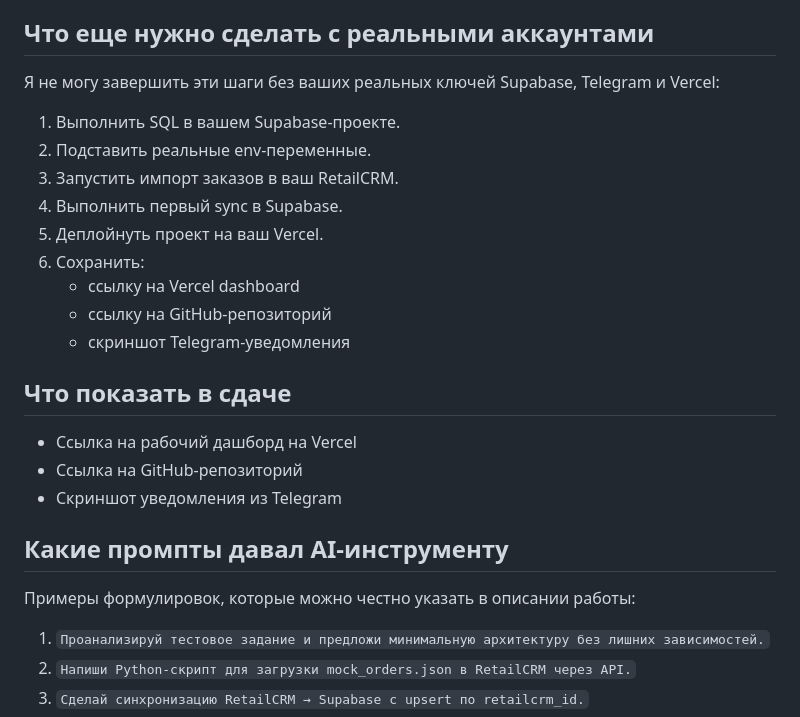
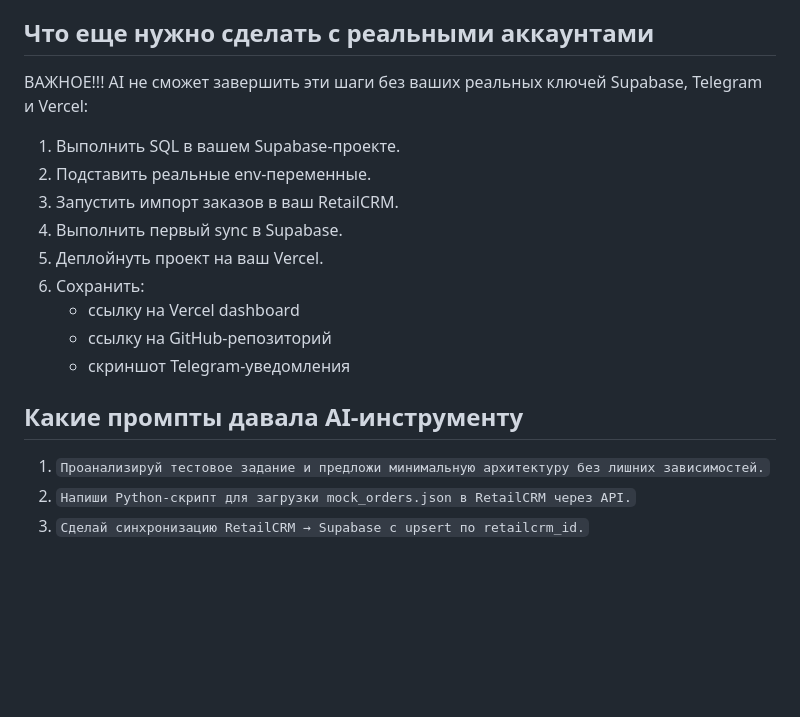
Before and after one commit to w0lfste1n/testingrepo, a Markdown page: README.md, the part around the change. Drawn GitHub-style; blank space fills up the shorter version.

```diff
--- a/README.md
+++ b/README.md
@@ -71,7 +71,7 @@ py -3 scripts/process_large_orders.py
 
 ## Что еще нужно сделать с реальными аккаунтами
 
-Я не могу завершить эти шаги без ваших реальных ключей Supabase, Telegram и Vercel:
+ВАЖНОЕ!!! AI не сможет завершить эти шаги без ваших реальных ключей Supabase, Telegram и Vercel:
 
 1. Выполнить SQL в вашем Supabase-проекте.
 2. Подставить реальные env-переменные.
@@ -83,15 +83,7 @@ py -3 scripts/process_large_orders.py
    - ссылку на GitHub-репозиторий
    - скриншот Telegram-уведомления
 
-## Что показать в сдаче
-
-- Ссылка на рабочий дашборд на Vercel
-- Ссылка на GitHub-репозиторий
-- Скриншот уведомления из Telegram
-
-## Какие промпты давал AI-инструменту
-
-Примеры формулировок, которые можно честно указать в описании работы:
+## Какие промпты давала AI-инструменту
 
 1. `Проанализируй тестовое задание и предложи минимальную архитектуру без лишних зависимостей.`
 2. `Напиши Python-скрипт для загрузки mock_orders.json в RetailCRM через API.`
```
